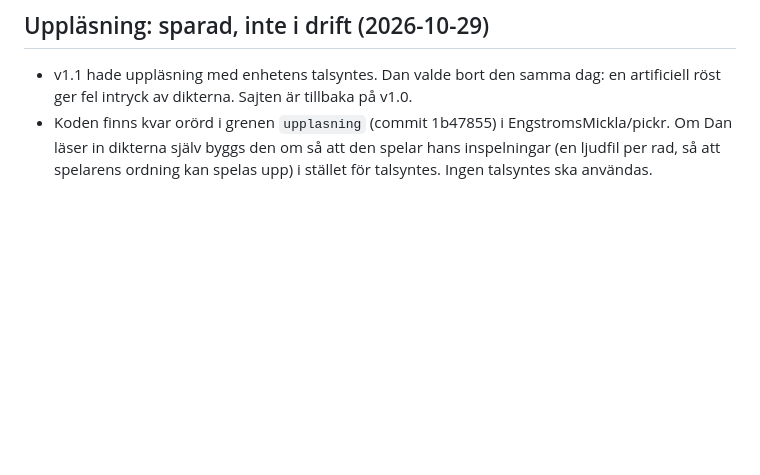
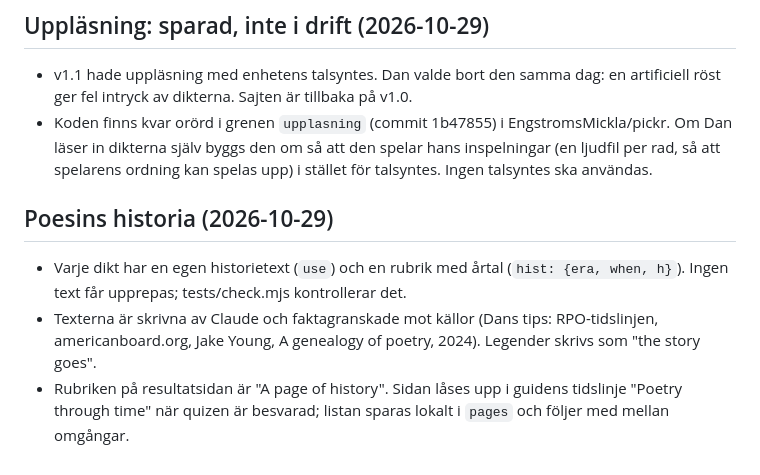
Before and after one commit to EngstromsMickla/pickr, a Markdown page: CLAUDE.md, the part around the change. Drawn GitHub-style; blank space fills up the shorter version.

Commit message:
Arbetsbeskrivningen: historiesidorna
Co-Authored-By: Claude Opus 5.5 <noreply@anthropic.com>
Claude-Session: https://claude.ai/code/session_01MvXRont2Qw1NFRtcgMbxmt

```diff
--- a/CLAUDE.md
+++ b/CLAUDE.md
@@ -87,3 +87,8 @@ Arbetsbeskrivning för den som utvecklar spelet vidare, människa eller Claude.
 
 - v1.1 hade uppläsning med enhetens talsyntes. Dan valde bort den samma dag: en artificiell röst ger fel intryck av dikterna. Sajten är tillbaka på v1.0.
 - Koden finns kvar orörd i grenen `upplasning` (commit 1b47855) i EngstromsMickla/pickr. Om Dan läser in dikterna själv byggs den om så att den spelar hans inspelningar (en ljudfil per rad, så att spelarens ordning kan spelas upp) i stället för talsyntes. Ingen talsyntes ska användas.
+
+## Poesins historia (2026-10-29)
+- Varje dikt har en egen historietext (`use`) och en rubrik med årtal (`hist: {era, when, h}`). Ingen text får upprepas; tests/check.mjs kontrollerar det.
+- Texterna är skrivna av Claude och faktagranskade mot källor (Dans tips: RPO-tidslinjen, americanboard.org, Jake Young, A genealogy of poetry, 2024). Legender skrivs som "the story goes".
+- Rubriken på resultatsidan är "A page of history". Sidan låses upp i guidens tidslinje "Poetry through time" när quizen är besvarad; listan sparas lokalt i `pages` och följer med mellan omgångar.
```
